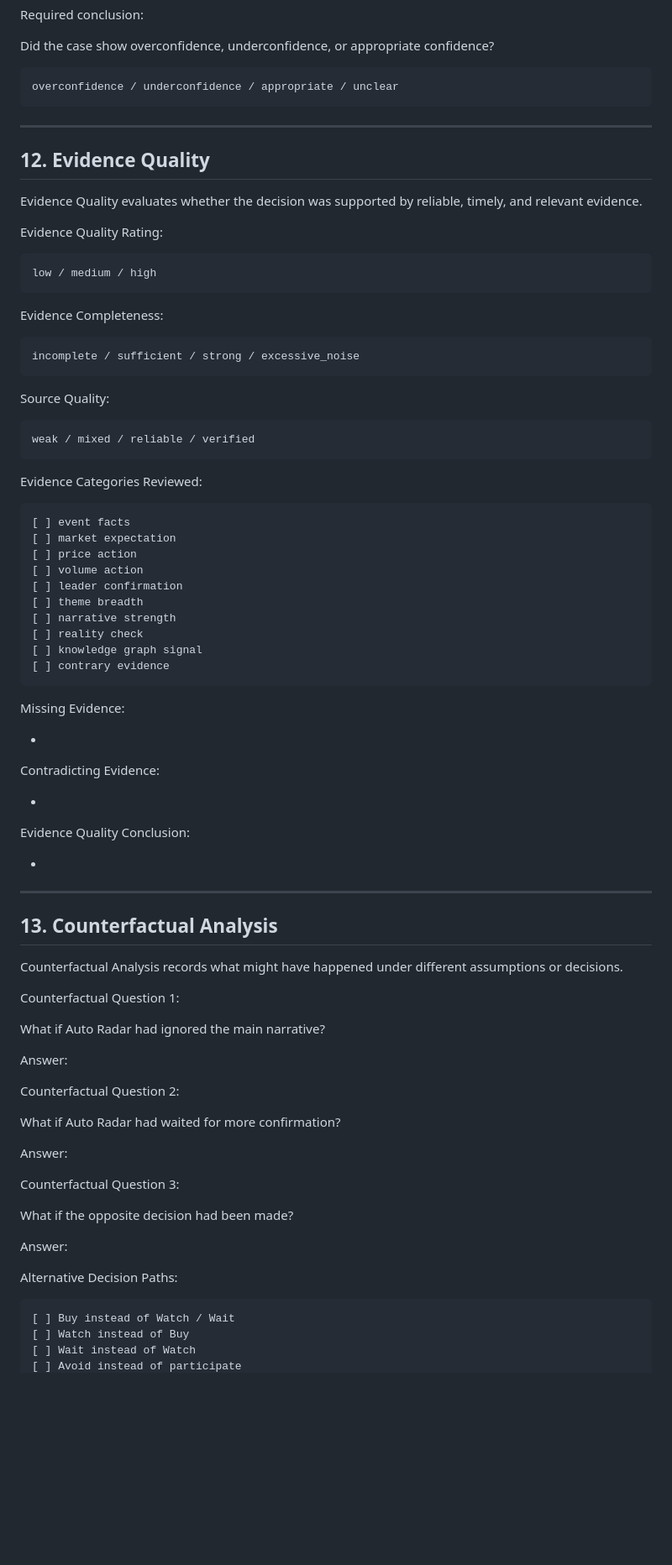
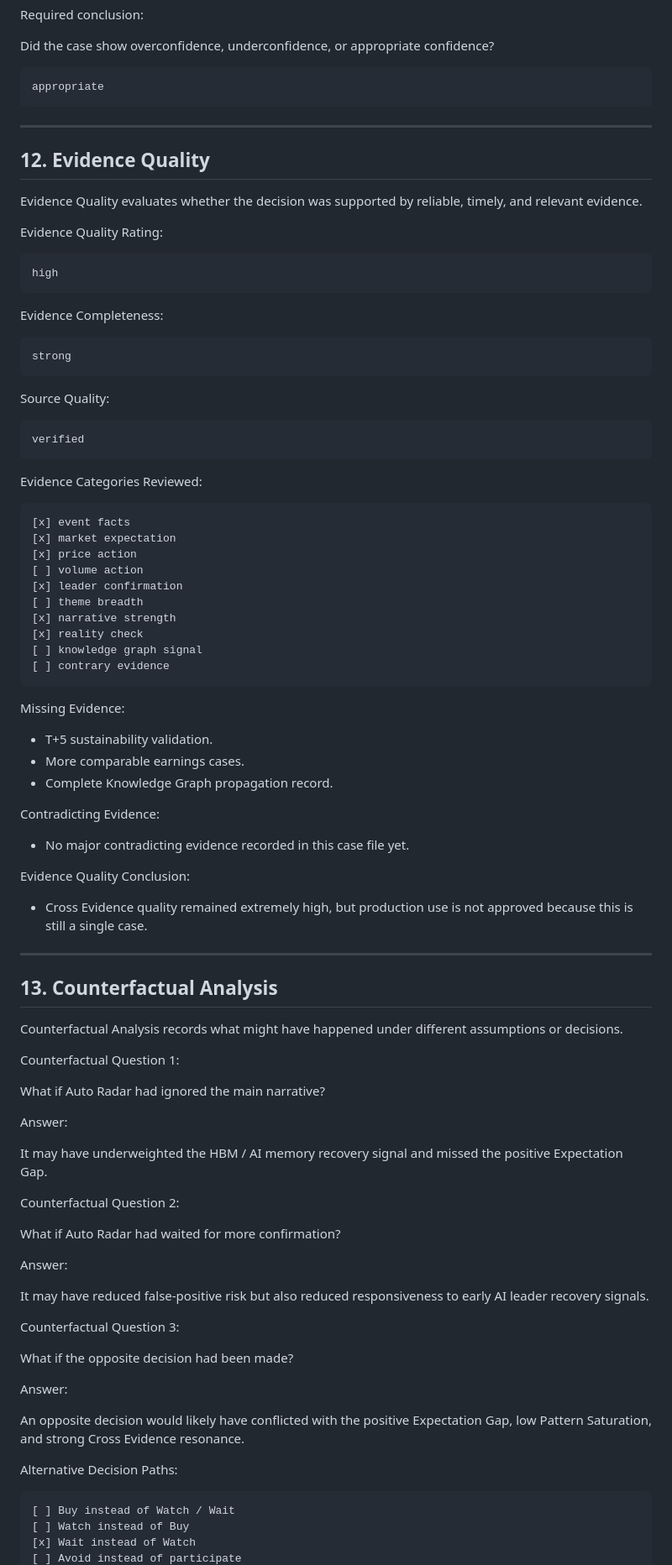
Before and after one commit to ps125430/auto-radar-global-v2, a Markdown page: Knowledge/CaseLibrary/CASE-001_MICRON_EARNINGS.md, the part around one of its changes. Shown at 84% size. Rendered like a GitHub page; blank space fills up the shorter version.

````diff
--- a/Knowledge/CaseLibrary/CASE-001_MICRON_EARNINGS.md
+++ b/Knowledge/CaseLibrary/CASE-001_MICRON_EARNINGS.md
@@ -244,7 +342,7 @@ Required conclusion:
 Did the case show overconfidence, underconfidence, or appropriate confidence?
 
 ```text
-overconfidence / underconfidence / appropriate / unclear
+appropriate
 ```
 
 ---
@@ -256,47 +354,49 @@ Evidence Quality evaluates whether the decision was supported by reliable, timel
 Evidence Quality Rating:
 
 ```text
-low / medium / high
+high
 ```
 
 Evidence Completeness:
 
 ```text
-incomplete / sufficient / strong / excessive_noise
+strong
 ```
 
 Source Quality:
 
 ```text
-weak / mixed / reliable / verified
+verified
 ```
 
 Evidence Categories Reviewed:
 
 ```text
-[ ] event facts
-[ ] market expectation
-[ ] price action
+[x] event facts
+[x] market expectation
+[x] price action
 [ ] volume action
-[ ] leader confirmation
+[x] leader confirmation
 [ ] theme breadth
-[ ] narrative strength
-[ ] reality check
+[x] narrative strength
+[x] reality check
 [ ] knowledge graph signal
 [ ] contrary evidence
 ```
 
 Missing Evidence:
 
-*
+* T+5 sustainability validation.
+* More comparable earnings cases.
+* Complete Knowledge Graph propagation record.
 
 Contradicting Evidence:
 
-*
+* No major contradicting evidence recorded in this case file yet.
 
 Evidence Quality Conclusion:
 
-*
+* Cross Evidence quality remained extremely high, but production use is not approved because this is still a single case.
 
 ---
 
@@ -310,11 +410,15 @@ What if Auto Radar had ignored the main narrative?
 
 Answer:
 
+It may have underweighted the HBM / AI memory recovery signal and missed the positive Expectation Gap.
+
 Counterfactual Question 2:
 
 What if Auto Radar had waited for more confirmation?
 
 Answer:
+
+It may have reduced false-positive risk but also reduced responsiveness to early AI leader recovery signals.
 
 Counterfactual Question 3:
 
@@ -322,10 +426,12 @@ What if the opposite decision had been made?
 
 Answer:
 
+An opposite decision would likely have conflicted with the positive Expectation Gap, low Pattern Saturation, and strong Cross Evidence resonance.
+
 Alternative Decision Paths:
 
 ```text
 [ ] Buy instead of Watch / Wait
 [ ] Watch instead of Buy
-[ ] Wait instead of Watch
+[x] Wait instead of Watch
 [ ] Avoid instead of participate
````
Also changed, not shown: other parts of Knowledge/CaseLibrary/CASE-001_MICRON_EARNINGS.md (+128 -30 lines).
